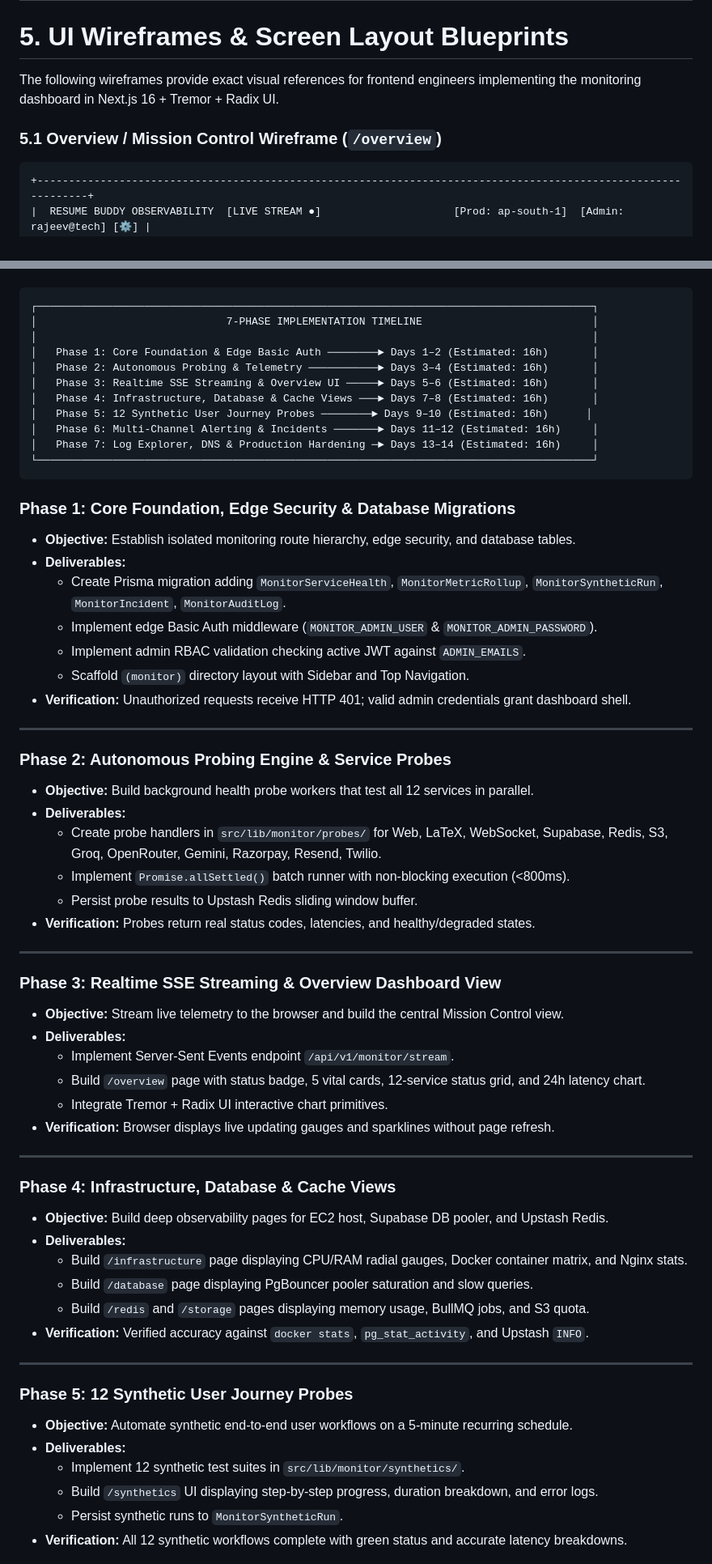
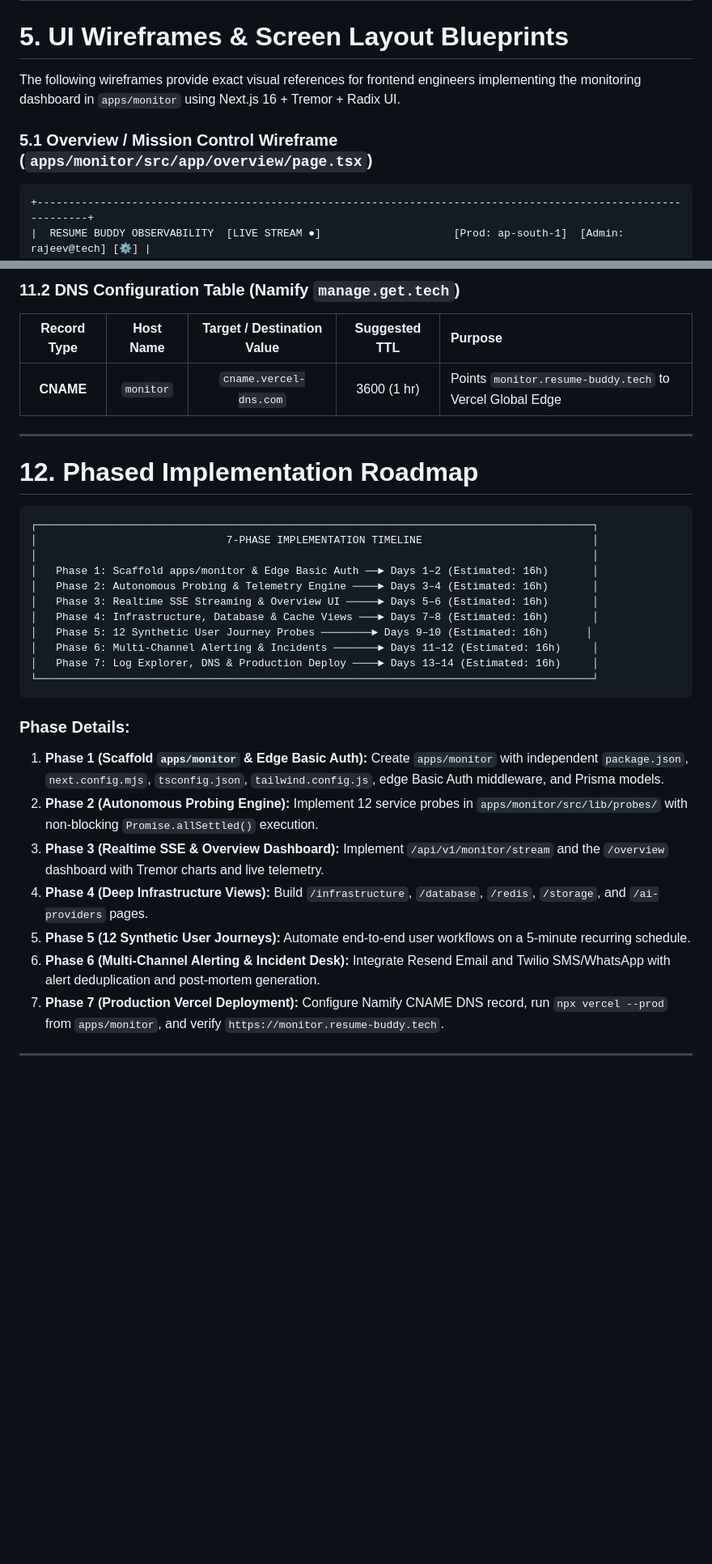
Before and after one commit to Rajeevkavala/Resume-Buddy_v3, a Markdown page: docs/MONITORING_ARCHITECTURE_PLAN.md, 2 parts joined by grey strips. Shown at 81% size. GitHub-like rendering; blank space fills up the shorter version.

Commit message:
docs: specify standalone apps/monitor application architecture and independent Vercel deployment model

````diff
--- a/docs/MONITORING_ARCHITECTURE_PLAN.md
+++ b/docs/MONITORING_ARCHITECTURE_PLAN.md
@@ -240,9 +242,9 @@ stateDiagram-v2
 
 # 5. UI Wireframes & Screen Layout Blueprints
 
-The following wireframes provide exact visual references for frontend engineers implementing the monitoring dashboard in Next.js 16 + Tremor + Radix UI.
+The following wireframes provide exact visual references for frontend engineers implementing the monitoring dashboard in `apps/monitor` using Next.js 16 + Tremor + Radix UI.
 
-### 5.1 Overview / Mission Control Wireframe (`/overview`)
+### 5.1 Overview / Mission Control Wireframe (`apps/monitor/src/app/overview/page.tsx`)
 
 ```text
 +---------------------------------------------------------------------------------------------------------------+
@@ -625,64 +701,35 @@ The entire implementation of the Resume Buddy Monitoring Platform is structured
+### 11.2 DNS Configuration Table (Namify `manage.get.tech`)
+
+| Record Type | Host Name | Target / Destination Value | Suggested TTL | Purpose |
+|:---:|:---:|:---:|:---:|:---|
+| **CNAME** | `monitor` | `cname.vercel-dns.com` | 3600 (1 hr) | Points `monitor.resume-buddy.tech` to Vercel Global Edge |
+
+---
+
+# 12. Phased Implementation Roadmap
 
 ```
 ┌────────────────────────────────────────────────────────────────────────────────────────┐
 │                              7-PHASE IMPLEMENTATION TIMELINE                           │
 │                                                                                        │
-│   Phase 1: Core Foundation & Edge Basic Auth ────────► Days 1–2 (Estimated: 16h)       │
-│   Phase 2: Autonomous Probing & Telemetry ───────────► Days 3–4 (Estimated: 16h)       │
+│   Phase 1: Scaffold apps/monitor & Edge Basic Auth ──► Days 1–2 (Estimated: 16h)       │
+│   Phase 2: Autonomous Probing & Telemetry Engine ────► Days 3–4 (Estimated: 16h)       │
 │   Phase 3: Realtime SSE Streaming & Overview UI ─────► Days 5–6 (Estimated: 16h)       │
 │   Phase 4: Infrastructure, Database & Cache Views ───► Days 7–8 (Estimated: 16h)       │
 │   Phase 5: 12 Synthetic User Journey Probes ────────► Days 9–10 (Estimated: 16h)      │
 │   Phase 6: Multi-Channel Alerting & Incidents ───────► Days 11–12 (Estimated: 16h)     │
-│   Phase 7: Log Explorer, DNS & Production Hardening ─► Days 13–14 (Estimated: 16h)     │
+│   Phase 7: Log Explorer, DNS & Production Deploy ────► Days 13–14 (Estimated: 16h)     │
 └────────────────────────────────────────────────────────────────────────────────────────┘
 ```
 
-### Phase 1: Core Foundation, Edge Security & Database Migrations
-- **Objective:** Establish isolated monitoring route hierarchy, edge security, and database tables.
-- **Deliverables:**
-  - Create Prisma migration adding `MonitorServiceHealth`, `MonitorMetricRollup`, `MonitorSyntheticRun`, `MonitorIncident`, `MonitorAuditLog`.
-  - Implement edge Basic Auth middleware (`MONITOR_ADMIN_USER` & `MONITOR_ADMIN_PASSWORD`).
-  - Implement admin RBAC validation checking active JWT against `ADMIN_EMAILS`.
-  - Scaffold `(monitor)` directory layout with Sidebar and Top Navigation.
-- **Verification:** Unauthorized requests receive HTTP 401; valid admin credentials grant dashboard shell.
+### Phase Details:
+1. **Phase 1 (Scaffold `apps/monitor` & Edge Basic Auth):** Create `apps/monitor` with independent `package.json`, `next.config.mjs`, `tsconfig.json`, `tailwind.config.js`, edge Basic Auth middleware, and Prisma models.
+2. **Phase 2 (Autonomous Probing Engine):** Implement 12 service probes in `apps/monitor/src/lib/probes/` with non-blocking `Promise.allSettled()` execution.
+3. **Phase 3 (Realtime SSE & Overview Dashboard):** Implement `/api/v1/monitor/stream` and the `/overview` dashboard with Tremor charts and live telemetry.
+4. **Phase 4 (Deep Infrastructure Views):** Build `/infrastructure`, `/database`, `/redis`, `/storage`, and `/ai-providers` pages.
+5. **Phase 5 (12 Synthetic User Journeys):** Automate end-to-end user workflows on a 5-minute recurring schedule.
+6. **Phase 6 (Multi-Channel Alerting & Incident Desk):** Integrate Resend Email and Twilio SMS/WhatsApp with alert deduplication and post-mortem generation.
+7. **Phase 7 (Production Vercel Deployment):** Configure Namify CNAME DNS record, run `npx vercel --prod` from `apps/monitor`, and verify `https://monitor.resume-buddy.tech`.
 
 ---
 
-### Phase 2: Autonomous Probing Engine & Service Probes
-- **Objective:** Build background health probe workers that test all 12 services in parallel.
-- **Deliverables:**
-  - Create probe handlers in `src/lib/monitor/probes/` for Web, LaTeX, WebSocket, Supabase, Redis, S3, Groq, OpenRouter, Gemini, Razorpay, Resend, Twilio.
-  - Implement `Promise.allSettled()` batch runner with non-blocking execution (<800ms).
-  - Persist probe results to Upstash Redis sliding window buffer.
-- **Verification:** Probes return real status codes, latencies, and healthy/degraded states.
-
----
-
-### Phase 3: Realtime SSE Streaming & Overview Dashboard View
-- **Objective:** Stream live telemetry to the browser and build the central Mission Control view.
-- **Deliverables:**
-  - Implement Server-Sent Events endpoint `/api/v1/monitor/stream`.
-  - Build `/overview` page with status badge, 5 vital cards, 12-service status grid, and 24h latency chart.
-  - Integrate Tremor + Radix UI interactive chart primitives.
-- **Verification:** Browser displays live updating gauges and sparklines without page refresh.
-
----
-
-### Phase 4: Infrastructure, Database & Cache Views
-- **Objective:** Build deep observability pages for EC2 host, Supabase DB pooler, and Upstash Redis.
-- **Deliverables:**
-  - Build `/infrastructure` page displaying CPU/RAM radial gauges, Docker container matrix, and Nginx stats.
-  - Build `/database` page displaying PgBouncer pooler saturation and slow queries.
-  - Build `/redis` and `/storage` pages displaying memory usage, BullMQ jobs, and S3 quota.
-- **Verification:** Verified accuracy against `docker stats`, `pg_stat_activity`, and Upstash `INFO`.
-
----
-
-### Phase 5: 12 Synthetic User Journey Probes
-- **Objective:** Automate synthetic end-to-end user workflows on a 5-minute recurring schedule.
-- **Deliverables:**
-  - Implement 12 synthetic test suites in `src/lib/monitor/synthetics/`.
-  - Build `/synthetics` UI displaying step-by-step progress, duration breakdown, and error logs.
-  - Persist synthetic runs to `MonitorSyntheticRun`.
-- **Verification:** All 12 synthetic workflows complete with green status and accurate latency breakdowns.
-
````
Also changed, not shown: other parts of docs/MONITORING_ARCHITECTURE_PLAN.md (+110 -57 lines).
